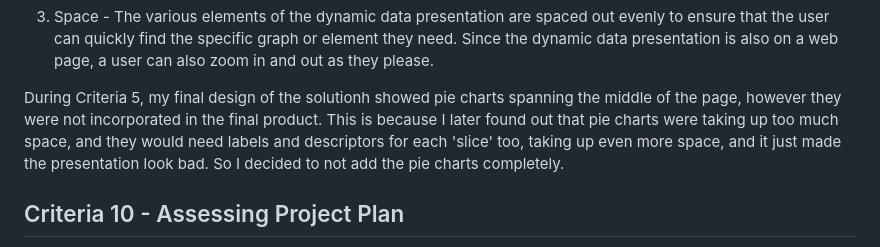
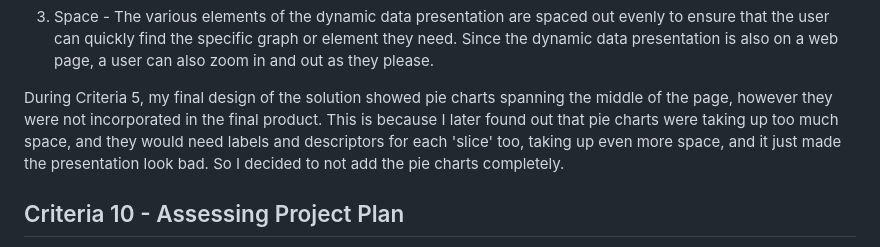
Before and after one commit to hydricAcid/DA-SAT, a Markdown page: README.md, the part around the change. GitHub-like rendering.

```diff
--- a/README.md
+++ b/README.md
@@ -46,7 +46,7 @@ Here is the evaluation of the dynamic data presentation in terms of the evaluati
   <li>Space - The various elements of the dynamic data presentation are spaced out evenly to ensure that the user can quickly find the specific graph or element they need. Since the dynamic data presentation is also on a web page, a user can also zoom in and out as they please.</li>
 </ol>
 
-During Criteria 5, my final design of the solutionh showed pie charts spanning the middle of the page, however they were not incorporated in the final product. This is because I later found out that pie charts were taking up too much space, and they would need labels and descriptors for each 'slice' too, taking up even more space, and it just made the presentation look bad. So I decided to not add the pie charts completely.
+During Criteria 5, my final design of the solution showed pie charts spanning the middle of the page, however they were not incorporated in the final product. This is because I later found out that pie charts were taking up too much space, and they would need labels and descriptors for each 'slice' too, taking up even more space, and it just made the presentation look bad. So I decided to not add the pie charts completely.
 
 <h2>Criteria 10 - Assessing Project Plan</h2>
 
```
